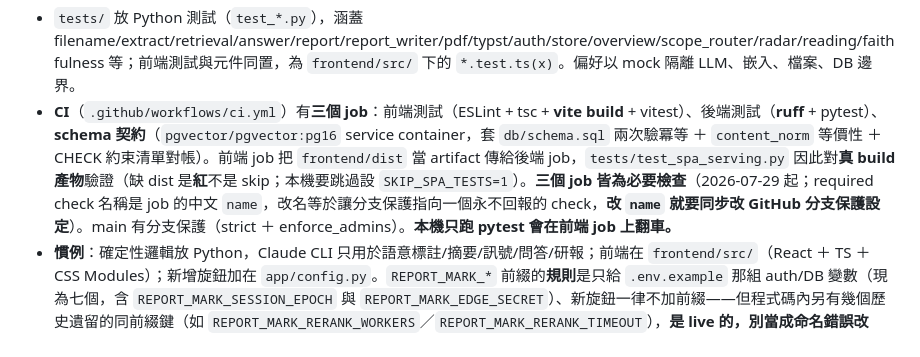
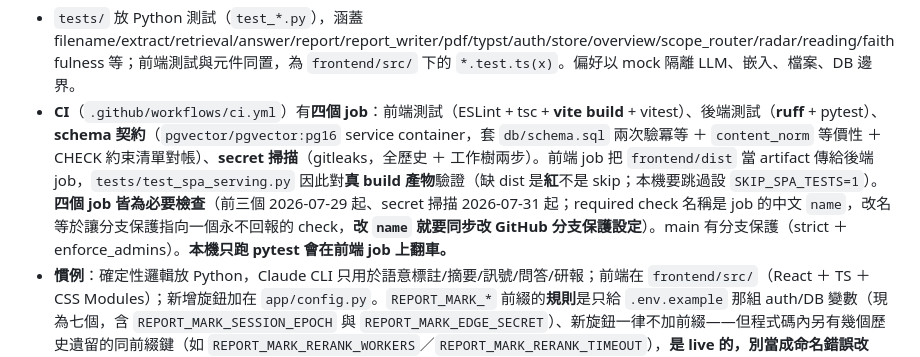
Before and after one commit to FPI-TW/report-research, a Markdown page: README.md, the part around the change. Drawn GitHub-style.

```diff
--- a/README.md
+++ b/README.md
@@ -513,7 +513,7 @@ make eval-compare BASE=eval/baselines/baseline-2026-07-29.json CAND=eval/candida
 `eval_compare.py` 的退出碼即結論：`0` 無劣化／`1` 有劣化／`2` **不可比**（樣本數、`ruleset_version`、`max_age_days` 不同，或結果自稱 `sufficient_n=false`）／`3` 有未分類指標。它只讀 `summary`、一個指標都不重算，方向表是白名單——**新增評測指標時要在 `METRIC_SPECS` 補一筆方向**，否則會被報成「未分類」（那是刻意的：默默把未知指標當成「越大越好」就是製造假綠）。三個絕對門檻（`FAITHFULNESS_MIN` / `CONTEXT_PRECISION_MIN` / `ANSWER_RELEVANCY_MIN`）是政策決定，比較器不碰、只比相對 baseline 的變化。
 
 - `tests/` 放 Python 測試（`test_*.py`），涵蓋 filename/extract/retrieval/answer/report/report_writer/pdf/typst/auth/store/overview/scope_router/radar/reading/faithfulness 等；前端測試與元件同置，為 `frontend/src/` 下的 `*.test.ts(x)`。偏好以 mock 隔離 LLM、嵌入、檔案、DB 邊界。
-- **CI**（`.github/workflows/ci.yml`）有**三個 job**：前端測試（ESLint + tsc + **vite build** + vitest）、後端測試（**ruff** + pytest）、**schema 契約**（`pgvector/pgvector:pg16` service container，套 `db/schema.sql` 兩次驗冪等 ＋ `content_norm` 等價性 ＋ CHECK 約束清單對帳）。前端 job 把 `frontend/dist` 當 artifact 傳給後端 job，`tests/test_spa_serving.py` 因此對**真 build 產物**驗證（缺 dist 是**紅**不是 skip；本機要跳過設 `SKIP_SPA_TESTS=1`）。**三個 job 皆為必要檢查**（2026-07-29 起；required check 名稱是 job 的中文 `name`，改名等於讓分支保護指向一個永不回報的 check，**改 `name` 就要同步改 GitHub 分支保護設定**）。main 有分支保護（strict ＋ enforce_admins）。**本機只跑 pytest 會在前端 job 上翻車。**
+- **CI**（`.github/workflows/ci.yml`）有**四個 job**：前端測試（ESLint + tsc + **vite build** + vitest）、後端測試（**ruff** + pytest）、**schema 契約**（`pgvector/pgvector:pg16` service container，套 `db/schema.sql` 兩次驗冪等 ＋ `content_norm` 等價性 ＋ CHECK 約束清單對帳）、**secret 掃描**（gitleaks，全歷史 ＋ 工作樹兩步）。前端 job 把 `frontend/dist` 當 artifact 傳給後端 job，`tests/test_spa_serving.py` 因此對**真 build 產物**驗證（缺 dist 是**紅**不是 skip；本機要跳過設 `SKIP_SPA_TESTS=1`）。**四個 job 皆為必要檢查**（前三個 2026-07-29 起、secret 掃描 2026-07-31 起；required check 名稱是 job 的中文 `name`，改名等於讓分支保護指向一個永不回報的 check，**改 `name` 就要同步改 GitHub 分支保護設定**）。main 有分支保護（strict ＋ enforce_admins）。**本機只跑 pytest 會在前端 job 上翻車。**
 - **慣例**：確定性邏輯放 Python，Claude CLI 只用於語意標註/摘要/訊號/問答/研報；前端在 `frontend/src/`（React ＋ TS ＋ CSS Modules）；新增旋鈕加在 `app/config.py`。`REPORT_MARK_*` 前綴的**規則**是只給 `.env.example` 那組 auth/DB 變數（現為七個，含 `REPORT_MARK_SESSION_EPOCH` 與 `REPORT_MARK_EDGE_SECRET`）、新旋鈕一律不加前綴——但程式碼內另有幾個歷史遺留的同前綴鍵（如 `REPORT_MARK_RERANK_WORKERS`／`REPORT_MARK_RERANK_TIMEOUT`），**是 live 的，別當成命名錯誤改掉**。Python 側有 **ruff**（`E,F,I`、line-length 120，在 CI 內），**沒有** black/mypy/pre-commit，且 `ruff format` 是刻意不做的（會重排 60/90 個檔、洗掉 blame）——其餘風格約定見 [AGENTS.md](AGENTS.md)。
 - **提交**：採 Conventional Commits（常見繁中 scope，如 `feat(report): …`、`fix(report): …`）；提交前看近期訊息與 staged diff，勿用整句英文當訊息。
 - **改後端要重啟、改前端要 build**：`make serve` 無 `--reload`；SPA 由 `frontend/dist` 提供，前端改動須 `cd frontend && npm run build`（`/app/assets/*` 走 `_ImmutableStatic` 長快取）。`_NoCacheStatic` 只剩 `web/static/login.html` 走。
```
Also changed, not shown: CLAUDE.md (+1 -1 lines), docs/ROADMAP.md (+1 -1 lines).
